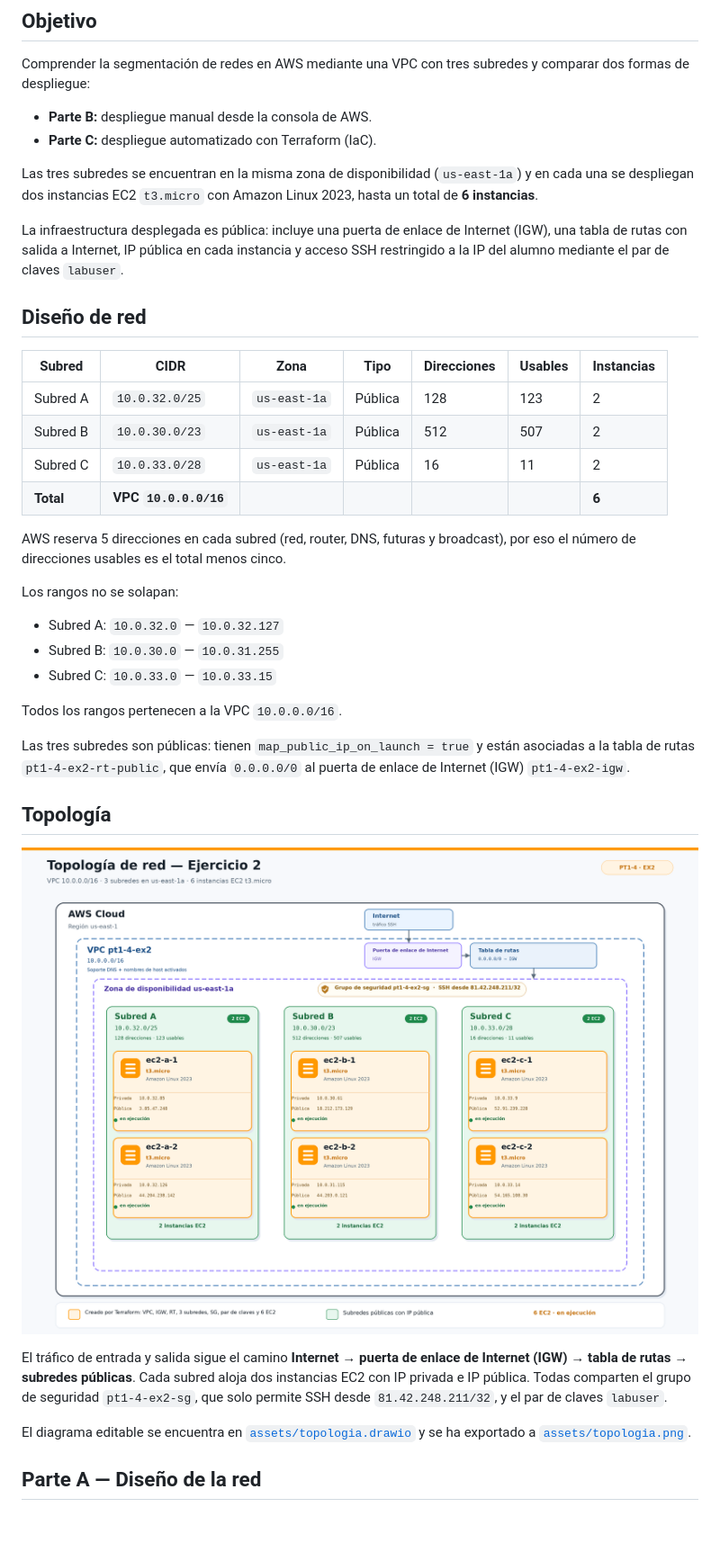
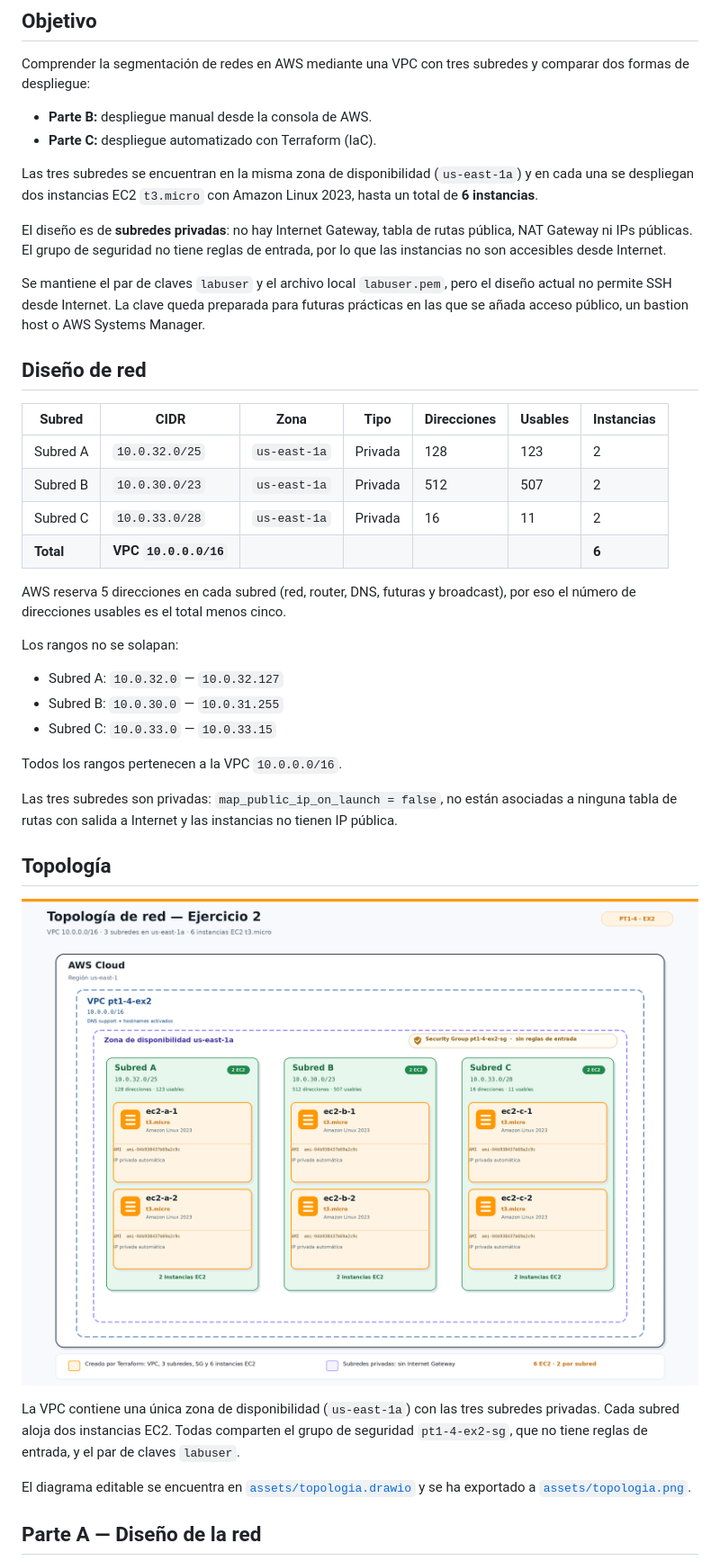
Before and after one commit to Moha591/practiquescloud, a Markdown page: pt1-4-ex2/README.md, the part around one of its changes. Shown at 90% size. Rendered like a GitHub page; pictures changed too: pt1-4-ex2/assets/topologia.png; blank space fills up the shorter version.

Commit message:
pt1-4-ex2: volver al diseno privado sin IPs publicas

```diff
--- a/pt1-4-ex2/README.md
+++ b/pt1-4-ex2/README.md
@@ -12,17 +12,21 @@ Las tres subredes se encuentran en la misma zona de disponibilidad (`us-east-1a`
 en cada una se despliegan dos instancias EC2 `t3.micro` con Amazon Linux 2023, hasta
 un total de **6 instancias**.
 
-La infraestructura desplegada es pública: incluye una puerta de enlace de Internet (IGW), una tabla de
-rutas con salida a Internet, IP pública en cada instancia y acceso SSH restringido a
-la IP del alumno mediante el par de claves `labuser`.
+El diseño es de **subredes privadas**: no hay Internet Gateway, tabla de rutas
+pública, NAT Gateway ni IPs públicas. El grupo de seguridad no tiene reglas de
+entrada, por lo que las instancias no son accesibles desde Internet.
+
+Se mantiene el par de claves `labuser` y el archivo local `labuser.pem`, pero el
+diseño actual no permite SSH desde Internet. La clave queda preparada para futuras
+prácticas en las que se añada acceso público, un bastion host o AWS Systems Manager.
 
 ## Diseño de red
 
 | Subred | CIDR | Zona | Tipo | Direcciones | Usables | Instancias |
 |---|---|---|---|---|---|---|
-| Subred A | `10.0.32.0/25` | `us-east-1a` | Pública | 128 | 123 | 2 |
-| Subred B | `10.0.30.0/23` | `us-east-1a` | Pública | 512 | 507 | 2 |
-| Subred C | `10.0.33.0/28` | `us-east-1a` | Pública | 16 | 11 | 2 |
+| Subred A | `10.0.32.0/25` | `us-east-1a` | Privada | 128 | 123 | 2 |
+| Subred B | `10.0.30.0/23` | `us-east-1a` | Privada | 512 | 507 | 2 |
+| Subred C | `10.0.33.0/28` | `us-east-1a` | Privada | 16 | 11 | 2 |
 | **Total** | **VPC `10.0.0.0/16`** | | | | | **6** |
 
 AWS reserva 5 direcciones en cada subred (red, router, DNS, futuras y broadcast), por
@@ -36,18 +40,16 @@ Los rangos no se solapan:
 
 Todos los rangos pertenecen a la VPC `10.0.0.0/16`.
 
-Las tres subredes son públicas: tienen `map_public_ip_on_launch = true` y están
-asociadas a la tabla de rutas `pt1-4-ex2-rt-public`, que envía `0.0.0.0/0` al
-puerta de enlace de Internet (IGW) `pt1-4-ex2-igw`.
+Las tres subredes son privadas: `map_public_ip_on_launch = false`, no están asociadas
+a ninguna tabla de rutas con salida a Internet y las instancias no tienen IP pública.
 
 ## Topología
 
 ![Topología de la VPC y las subredes](assets/topologia.png)
 
-El tráfico de entrada y salida sigue el camino **Internet → puerta de enlace de Internet (IGW) →
-tabla de rutas → subredes públicas**. Cada subred aloja dos instancias EC2 con IP
-privada e IP pública. Todas comparten el grupo de seguridad `pt1-4-ex2-sg`, que solo
-permite SSH desde `81.42.248.211/32`, y el par de claves `labuser`.
+La VPC contiene una única zona de disponibilidad (`us-east-1a`) con las tres subredes
+privadas. Cada subred aloja dos instancias EC2. Todas comparten el grupo de seguridad
+`pt1-4-ex2-sg`, que no tiene reglas de entrada, y el par de claves `labuser`.
 
 El diagrama editable se encuentra en
 [`assets/topologia.drawio`](assets/topologia.drawio) y se ha exportado a
```
Also changed, not shown: other parts of pt1-4-ex2/README.md (+86 -139 lines), pt1-4-ex2/assets/ec2_instances.png, pt1-4-ex2/assets/vpc_subnets.png, 5 other files.
